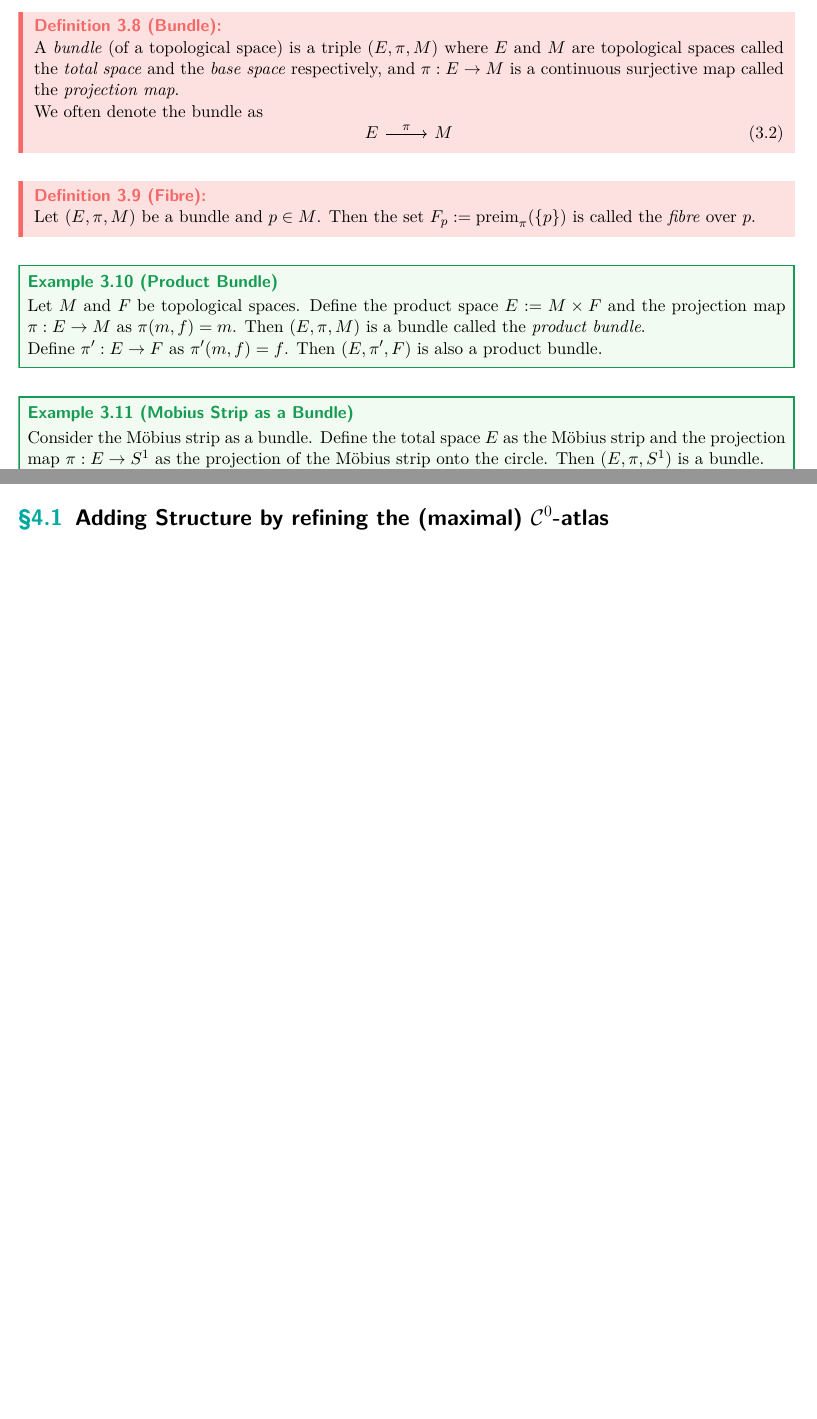
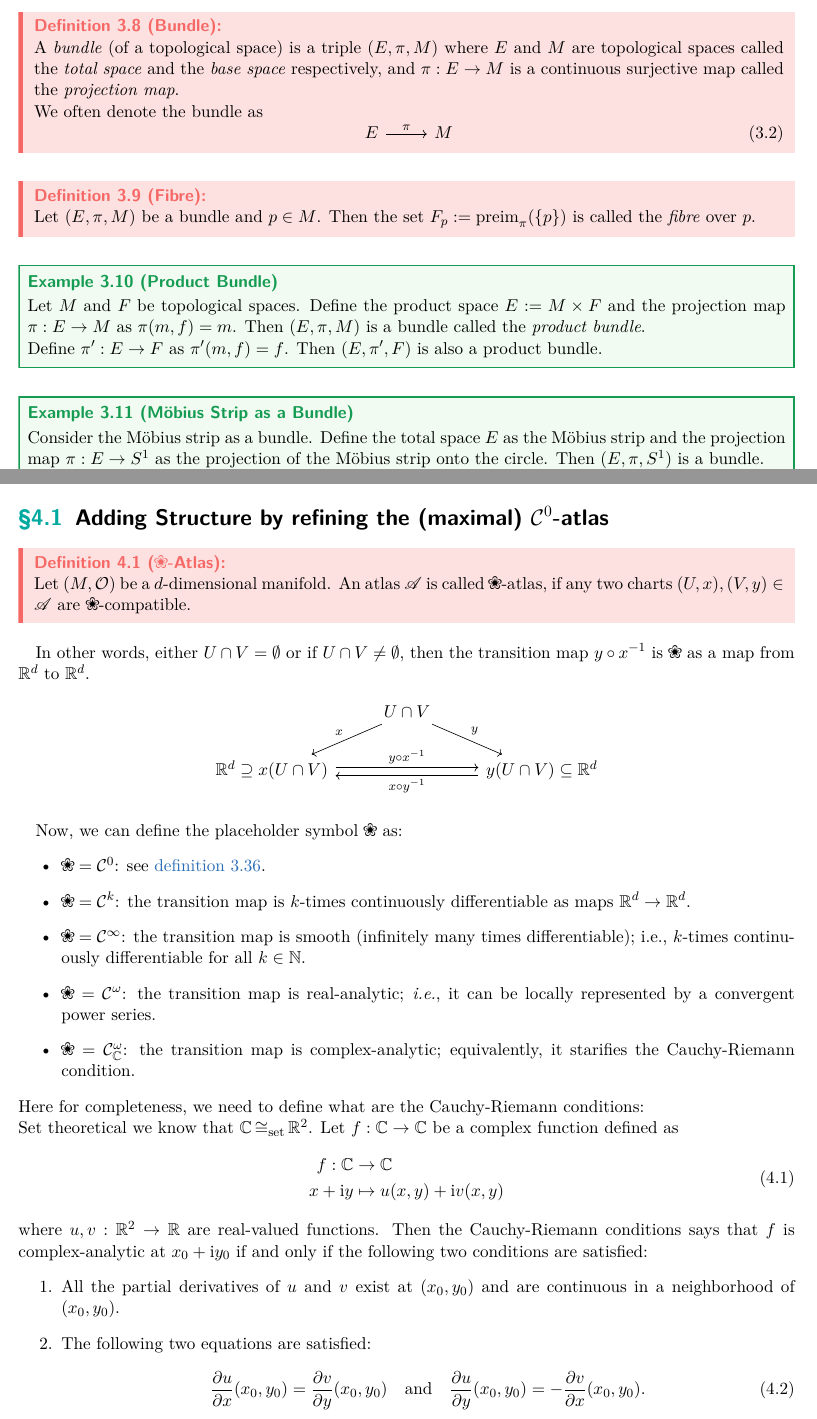
Before and after one commit to iamPiyushKrSingh/geometrical-anatomy-of-theoretical-physics, a LaTeX thesis (notes.tex, which reads Ch03 - Topological Manifolds and Bundles/lec06.tex, Ch04 - Differentiable Manifolds/lec07.tex, handout.sty): two parts of pages 39 and 46 of 46, joined at a grey line, cut so that both start at the same text, the shorter picture padded with empty space. Compiled offline with pdfLaTeX.

Commit message:
lec07 - 0:11:14

```diff
--- a/Ch03 - Topological Manifolds and Bundles/lec06.tex
+++ b/Ch03 - Topological Manifolds and Bundles/lec06.tex
@@ -156,7 +156,7 @@ Counterexample: M\"obius strip is not a product manifold.
 	Define \(\pi': E \to F\) as \(\pi'(m, f) = f\). Then \((E, \pi', F)\) is also a product bundle.
 \end{example}
 
-\begin{example}[Mobius Strip as a Bundle]
+\begin{example}[M\"obius Strip as a Bundle]
 	Consider the M\"obius strip as a bundle. Define the total space \(E\) as the M\"obius strip and the projection map \(\pi: E \to S^1\) as the projection of the M\"obius strip onto the circle. Then \((E, \pi, S^1)\) is a bundle.
 
 	It is easy to see that the fibre over any point \(p \in S^1\) is a line segment. See \cref{fig:moebius-strip-bundle}.
@@ -483,5 +483,4 @@ This notion will be useful, when we want to talk about differentialable manifold
 \end{remark}
 This also express that, all the physics that we have done so far lives in chart. For example, the motion of a particle is a subset of our physical manifold, and we use different co-ordinates (or charts) for our understanding.
 
-\begin{definition}[\(\SC^0\)-Atlas]
-	An atlas \(\mathscr{A}\) is a \emph{\(\SC^0\)-atlas} if all the charts in \(\mathscr{A}\) are pairwise \(\SC^0\)-compatible.
+\begin{definition}[\(\SC^0\)-Atlas]\label{def:c0-atlas}
@@ -494,3 +494,4 @@ This also express that, all the physics that we have done so far lives in chart.
 \end{definition}
 
 \begin{example}
+	Let \((\R, \Ostd)\) be our topological manifold. Then we have a trivial atlas \(\A = \qty{(\R, \id_{\R})}\), but it is not maximal. Since chart \(((0, 1), \id_{(0, 1)})\) is \(\SC^0\)-compatible with the chart \((\R, \id_{\R})\), but it is not in the atlas \(\A\).
--- a/Ch04 - Differentiable Manifolds/lec07.tex
+++ b/Ch04 - Differentiable Manifolds/lec07.tex
@@ -1,3 +1,42 @@
 \lecture{7}
 
 \section{Adding Structure by refining the (maximal) \texorpdfstring{\(\SC^0\)}{C0}-atlas}
+
+\begin{definition}[{\scalebox{0.75}\FiveFlowerOpen}-Atlas]
+	Let \((M, \O)\) be a \(d\)-dimensional manifold. An atlas \(\A\) is called {\scalebox{0.75}\FiveFlowerOpen}-atlas, if any two charts \((U, x), (V, y) \in \A\) are {\scalebox{0.75}\FiveFlowerOpen}-compatible.
+\end{definition}
+
+In other words, either \(U \cap V = \0\) or if \(U \cap V \neq \0\), then the transition map \(y \circ x^{-1}\) is {\scalebox{0.75}\FiveFlowerOpen} as a map from \(\R^d\) to \(\R^d\).
+\begin{figure}[H]
+	\centering
+	\begin{tikzcd}
+		& U \cap V \arrow[ld, "x"'] \arrow[rd, "y"] & \\
+		\R^d \supseteq x(U \cap V) \arrow[rr, shift left, "y \circ x\inv"] & & y(U \cap V) \subseteq \R^d \arrow[ll, shift left, "x \circ y\inv"]
+	\end{tikzcd}
+\end{figure}
+
+Now, we can define the placeholder symbol {\scalebox{0.75}\FiveFlowerOpen} as:
+\begin{itemize}
+	\item \({\scalebox{0.75}\FiveFlowerOpen} = \SC^0\): see \cref{def:c0-atlas}.
+	\item \({\scalebox{0.75}\FiveFlowerOpen} = \SC^k\): the transition map is \(k\)-times continuously differentiable as maps \(\R^d \to \R^d\).
+	\item \({\scalebox{0.75}\FiveFlowerOpen} = \SC^{\infty}\): the transition map is smooth (infinitely many times differentiable); i.e., \(k\)-times continuously differentiable for all \(k \in \N\).
+	\item \({\scalebox{0.75}\FiveFlowerOpen} = \SC^{\omega}\): the transition map is real-analytic; \ie, it can be locally represented by a convergent power series.
+	\item \({\scalebox{0.75}\FiveFlowerOpen} = \SC^{\omega}_{\C}\): the transition map is complex-analytic; equivalently, it starifies the Cauchy-Riemann condition.
+\end{itemize}
+
+\noindent Here for completeness, we need to define what are the Cauchy-Riemann conditions:\\
+Set theoretical we know that \(\C \setIso \R^2\). Let \(f: \C \to \C\) be a complex function defined as
+\begin{equation}
+	\begin{aligned}
+		f: \C    & \to \C                       \\
+		x + \I y & \mapsto u(x, y) + \I v(x, y)
+	\end{aligned}
+\end{equation}
+where \(u, v: \R^2 \to \R\) are real-valued functions. Then the Cauchy-Riemann conditions says that \(f\) is complex-analytic at \(x_0 + \I y_0\) if and only if the following two conditions are satisfied:
+\begin{enumerate}
+	\item All the partial derivatives of \(u\) and \(v\) exist at \((x_0, y_0)\) and are continuous in a neighborhood of \((x_0, y_0)\).
+	\item The following two equations are satisfied:
+	      \begin{equation}
+		      \pdv{u}{x} \qty(x_0, y_0) = \pdv{v}{y} \qty(x_0, y_0) \quad \text{and} \quad \pdv{u}{y} \qty(x_0, y_0) = -\pdv{v}{x} \qty(x_0, y_0).
+	      \end{equation}
+\end{enumerate}
--- a/handout.sty
+++ b/handout.sty
@@ -105,7 +105,7 @@
 \newcommand{\F}{\mathbb F}
 \newcommand{\GG}{\mathbb G}
 \newcommand{\HH}{\mathbb H}
-\newcommand{\I}{\mathbb I}
+\newcommand{\II}{\mathbb I}
 \newcommand{\JJ}{\mathbb J}
 \newcommand{\KK}{\mathbb K}
 \newcommand{\LL}{\mathbb L}
--- a/notes.tex
+++ b/notes.tex
@@ -37,6 +37,11 @@
 \usetikzlibrary{decorations.markings}
 \DeclareMathOperator{\bdlIso}{\cong_{\text{bdl}}}
 \DeclareMathOperator{\proj}{proj}
+\newcommand{\A}{\mathscr{A}}
+\newcommand{\I}{\mathrm{i}}
+
+% Ch04 - Differentiable Manifolds %
+\usepackage{bbding}
 
 \makeatletter
 \def\input@path{{Ch01 - Axiomatic Set Theory/}{Ch02 - Topological Spaces/}{Ch03 - Topological Manifolds and Bundles/}{Ch04 - Differentiable Manifolds/}}
```
Also changed, not shown: Ch01 - Axiomatic Set Theory/lec03.tex (+3 -3 lines), notes.pdf, Ch03 - Topological Manifolds and Bundles/lec06.tex (8 more changed lines).
